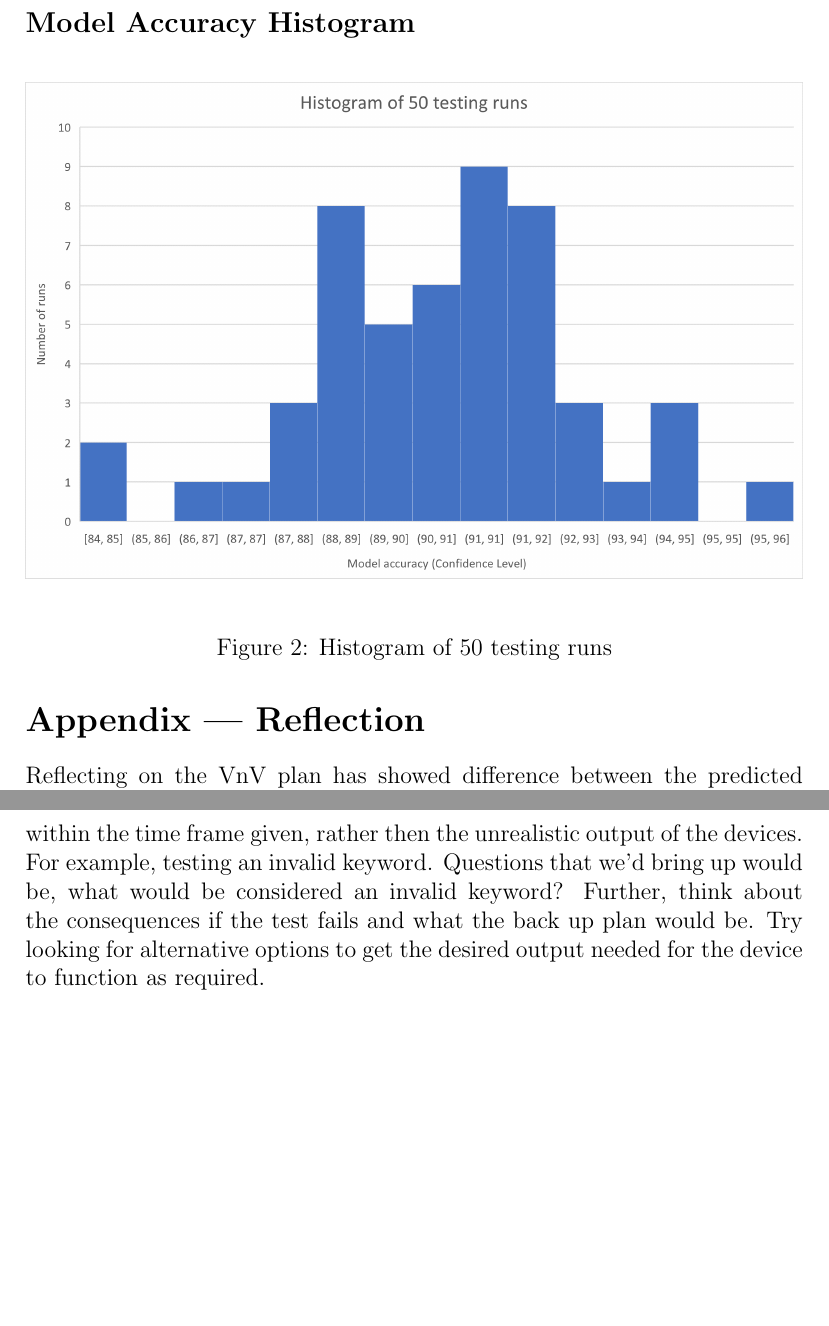
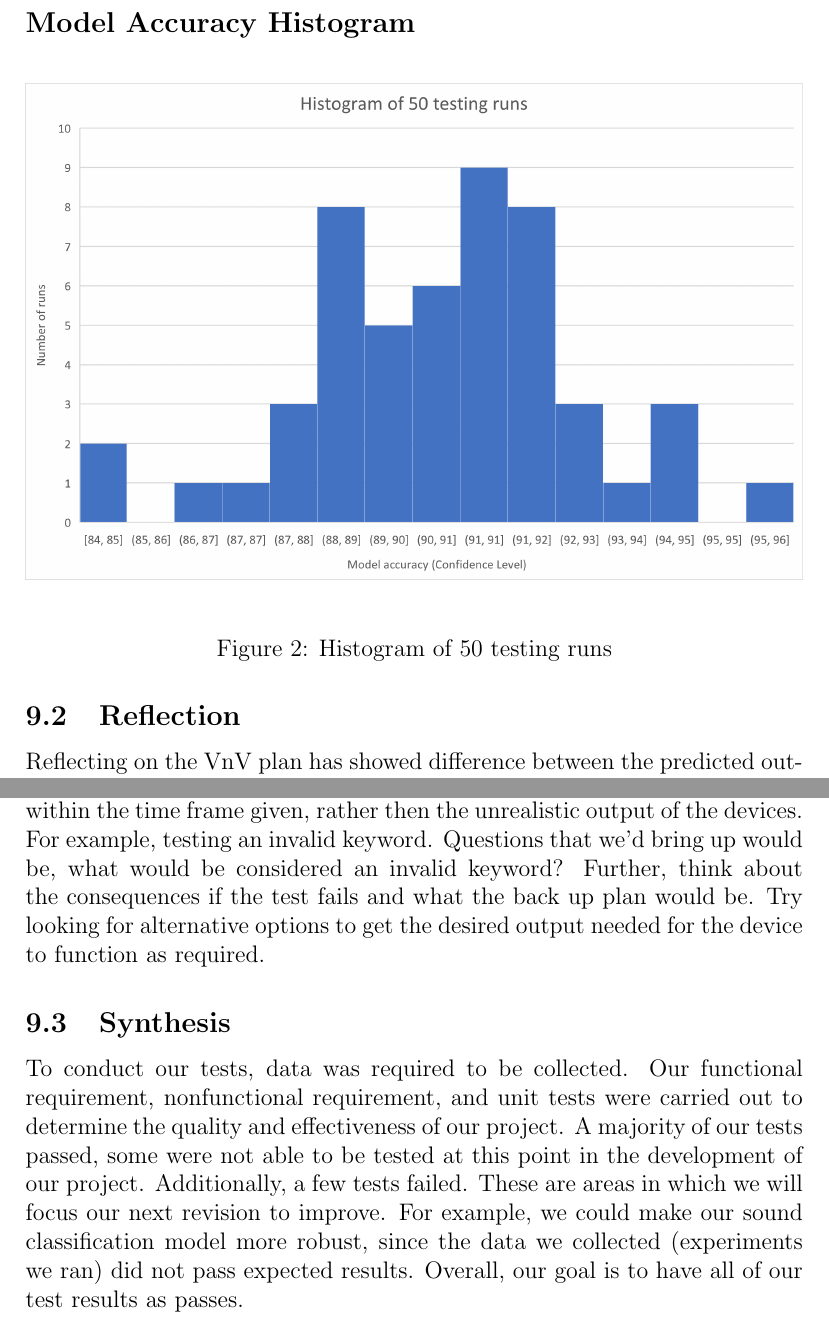
Before and after one commit to jordanbierbrier/capstone, a LaTeX document (docs/VnVReport/VnVReport.tex): two parts of pages 28 and 29 of 29, joined at a grey line, cut so that both start at the same text, the shorter picture padded with empty space. Compiled offline with pdfLaTeX.

Commit message:
Added Synthesis section

```diff
--- a/docs/VnVReport/VnVReport.tex
+++ b/docs/VnVReport/VnVReport.tex
@@ -374,6 +375,6 @@ All of our tests can be traced back to either functional requirements, nonfuncti
 \end{figure}
 
 
-\section*{Appendix --- Reflection}
+\subsection{Reflection}
 
 Reflecting on the VnV plan has showed difference between the predicted output in VnV plan compared to experimental ones found in the VnV report. This difference was still used to utilize our time effective by making the tests more concise and increase their usefulness. For example, a functional requirement test 3 is TBD in the VnV report compared to the predicted VnV plan which produces haptic feedback.
@@ -382,5 +385,9 @@ Multiple other tests were founded to be based on reality which will be conducted
 
-To improve upon the differences between the two documents the team will collaboratively brainstorm ideas on every test and how it will conducted within the time frame given, rather then the unrealistic output of the devices. For example, testing an invalid keyword. Questions that we'd bring up would be, what would be considered an invalid keyword? Further, think about the consequences if the test fails and what the back up plan would be. Try looking for alternative options to get the desired output needed for the device to function as required.
+\noindent To improve upon the differences between the two documents the team will collaboratively brainstorm ideas on every test and how it will conducted within the time frame given, rather then the unrealistic output of the devices. For example, testing an invalid keyword. Questions that we'd bring up would be, what would be considered an invalid keyword? Further, think about the consequences if the test fails and what the back up plan would be. Try looking for alternative options to get the desired output needed for the device to function as required.
+
+
+\subsection{Synthesis}
+To conduct our tests, data was required to be collected. Our functional requirement, nonfunctional requirement, and unit tests were carried out to determine the quality and effectiveness of our project. A majority of our tests passed, some were not able to be tested at this point in the development of our project. Additionally, a few tests failed. These are areas in which we will focus our next revision to improve. For example, we could make our sound classification model more robust, since the data we collected (experiments we ran) did not pass expected results. Overall, our goal is to have all of our test results as passes.
 
 
 \end{document}
```
Also changed, not shown: docs/VnVReport/VnVReport.pdf, docs/VnVReport/VnVReport.tex (7 more changed lines).
